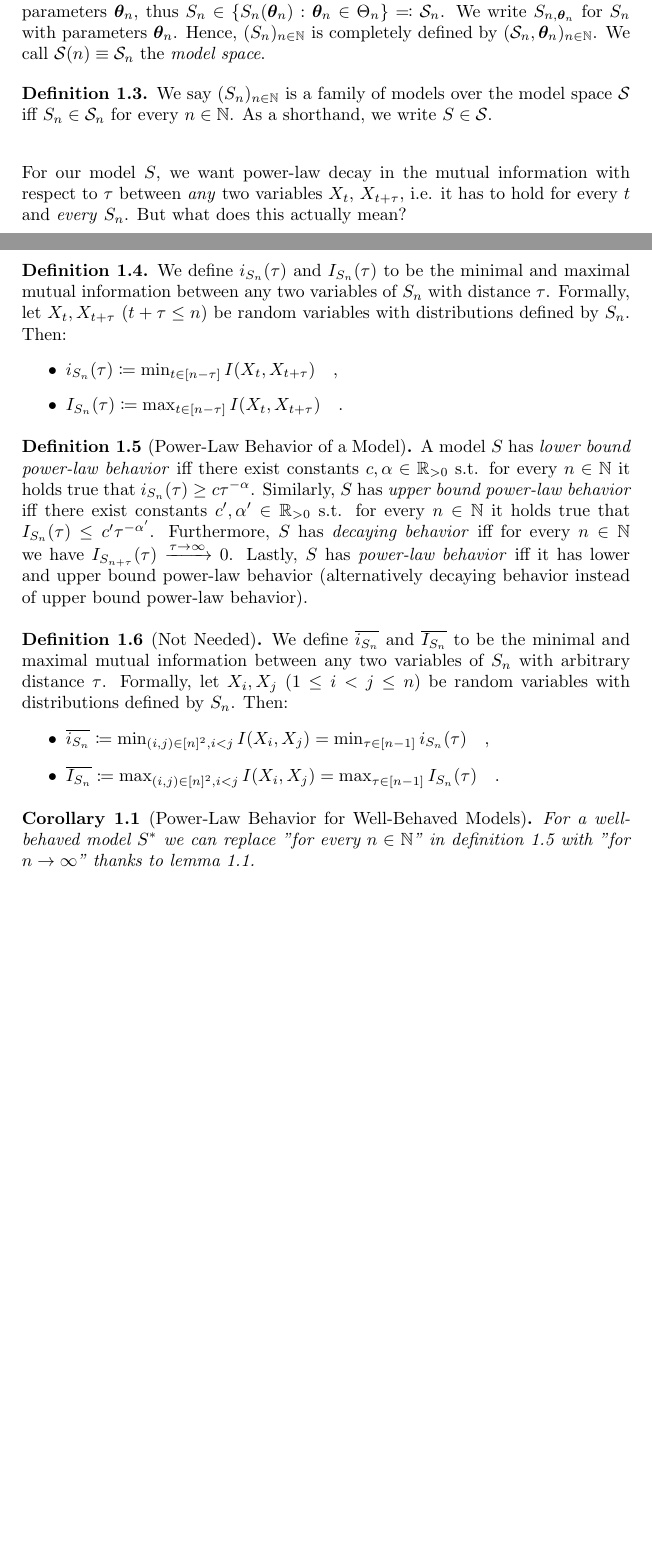
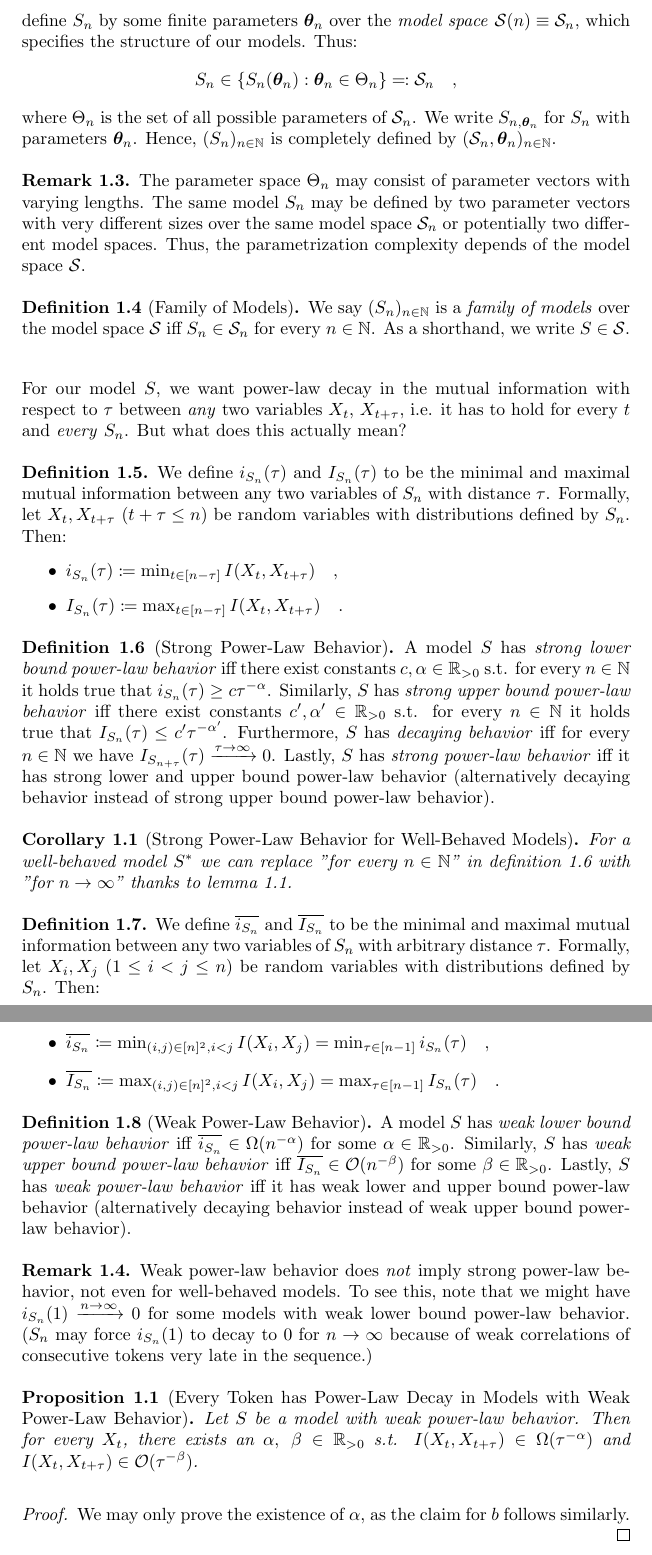
Before and after one commit to Hornissenreizen/Bachelorarbeit, a LaTeX document (latex/chapters/model_framework/sub.tex): two parts of pages 2 and 3 of 3 before the commit and two parts of pages 3 and 4 of 4 after it, joined at a grey line, cut at the place of the change, the shorter picture padded with empty space. Compiled offline with pdfLaTeX.

Commit message:
strong power-law behavior

```diff
--- a/latex/chapters/model_framework/sub.tex
+++ b/latex/chapters/model_framework/sub.tex
@@ -72,10 +76,18 @@
         \end{align*}
     \end{proof}
 
-    Now, we want to look at how we might restrict our model $(S_n)_{n \in \mathbb{N}} \equiv S$. One approach might be to define a model structure for every $n \in \mathbb{N}$ with finite parameters $\bm{\theta}_n$, thus $S_n \in \{ S_n(\bm{\theta}_n) : \bm{\theta}_n \in \Theta_n \} \eqqcolon \mathcal{S}_n$. We write $S_{n, \bm{\theta}_n}$ for $S_n$ with parameters $\bm{\theta}_n$. Hence, $(S_n)_{n \in \mathbb{N}}$ is completely defined by $(\mathcal{S}_n, \bm{\theta}_n)_{n \in \mathbb{N}}$. We call $\mathcal{S}(n) \equiv \mathcal{S}_n$ the \emph{model space}.
+    Now, we want to look at how we might restrict our model $(S_n)_{n \in \mathbb{N}} \equiv S$. One approach might be to define a model structure for every $n \in \mathbb{N}$. To this end, we define $S_n$ by some finite parameters $\bm{\theta}_n$ over the \emph{model space} $\mathcal{S}(n) \equiv \mathcal{S}_n$, which specifies the structure of our models. Thus:
+    \[
+        S_n \in \{ S_n(\bm{\theta}_n) : \bm{\theta}_n \in \Theta_n \} \eqqcolon \mathcal{S}_n \quad ,
+    \]
+    where $\Theta_n$ is the set of all possible parameters of $\mathcal{S}_n$. We write $S_{n, \bm{\theta}_n}$ for $S_n$ with parameters $\bm{\theta}_n$. Hence, $(S_n)_{n \in \mathbb{N}}$ is completely defined by $(\mathcal{S}_n, \bm{\theta}_n)_{n \in \mathbb{N}}$.
 
-    \begin{definition}
-        We say $(S_n)_{n \in \mathbb{N}}$ is a family of models over the model space $\mathcal{S}$ iff $S_n \in \mathcal{S}_n$ for every $n \in \mathbb{N}$. As a shorthand, we write $S \in \mathcal{S}$.
+    \begin{remark}
+        The parameter space $\Theta_n$ may consist of parameter vectors with varying lengths. The same model $S_n$ may be defined by two parameter vectors with very different sizes over the same model space $\mathcal{S}_n$ or potentially two different model spaces. Thus, the parametrization complexity depends of the model space $\mathcal{S}$.
+    \end{remark}
+
+    \begin{definition}[Family of Models]
+        We say $(S_n)_{n \in \mathbb{N}}$ is a \emph{family of models} over the model space $\mathcal{S}$ iff $S_n \in \mathcal{S}_n$ for every $n \in \mathbb{N}$. As a shorthand, we write $S \in \mathcal{S}$.
     \end{definition}
 
     For our model $S$, we want power-law decay in the mutual information with respect to $\tau$ between \emph{any} two variables $X_t$, $X_{t + \tau}$, i.e. it has to hold for every $t$ and \emph{every} $S_n$. But what does this actually mean?
@@ -89,12 +101,16 @@
         \end{itemize}
     \end{definition}
 
-    \begin{definition}[Power-Law Behavior of a Model]
-        \label{definition:model_power_law_behavior}
-        A model $S$ has \emph{lower bound power-law behavior} iff there exist constants $c, \alpha \in \mathbb{R}_{>0}$ s.t. for every $n \in \mathbb{N}$ it holds true that $i_{S_n}(\tau) \geq c \tau^{-\alpha}$. Similarly, $S$ has \emph{upper bound power-law behavior} iff there exist constants $c', \alpha' \in \mathbb{R}_{>0}$ s.t. for every $n \in \mathbb{N}$ it holds true that $I_{S_n}(\tau) \leq c' \tau^{-\alpha'}$. Furthermore, $S$ has \emph{decaying behavior} iff for every $n \in \mathbb{N}$ we have $I_{S_{n + \tau}}(\tau) \xrightarrow{\tau \to \infty} 0$. Lastly, $S$ has \emph{power-law behavior} iff it has lower and upper bound power-law behavior (alternatively decaying behavior instead of upper bound power-law behavior).
+    \begin{definition}[Strong Power-Law Behavior]
+        \label{definition:strong_model_power_law_behavior}
+        A model $S$ has \emph{strong lower bound power-law behavior} iff there exist constants $c, \alpha \in \mathbb{R}_{>0}$ s.t. for every $n \in \mathbb{N}$ it holds true that $i_{S_n}(\tau) \geq c \tau^{-\alpha}$. Similarly, $S$ has \emph{strong upper bound power-law behavior} iff there exist constants $c', \alpha' \in \mathbb{R}_{>0}$ s.t. for every $n \in \mathbb{N}$ it holds true that $I_{S_n}(\tau) \leq c' \tau^{-\alpha'}$. Furthermore, $S$ has \emph{decaying behavior} iff for every $n \in \mathbb{N}$ we have $I_{S_{n + \tau}}(\tau) \xrightarrow{\tau \to \infty} 0$. Lastly, $S$ has \emph{strong power-law behavior} iff it has strong lower and upper bound power-law behavior (alternatively decaying behavior instead of strong upper bound power-law behavior).
     \end{definition}
 
-    \begin{definition}[Not Needed]
+    \begin{corollary}[Strong Power-Law Behavior for Well-Behaved Models]
+        For a well-behaved model $S^*$ we can replace "for every $n \in \mathbb{N}$" in definition~\ref{definition:strong_model_power_law_behavior} with "for $n \to \infty$" thanks to lemma~\ref{lemma:random_variables_do_not_change_with_future_models}.
+    \end{corollary}
+
+    \begin{definition}
         We define $\overline{i_{S_n}}$ and $\overline{I_{S_n}}$ to be the minimal and maximal mutual information between any two variables of $S_n$ with arbitrary distance $\tau$. Formally, let $X_i, X_j$ ($1 \leq i < j \leq n$) be random variables with distributions defined by $S_n$. Then:
         \vspace{-1em}
         \begin{itemize}
@@ -103,7 +119,18 @@
         \end{itemize}
     \end{definition}
 
-    \begin{corollary}[Power-Law Behavior for Well-Behaved Models]
-        For a well-behaved model $S^*$ we can replace "for every $n \in \mathbb{N}$" in definition~\ref{definition:model_power_law_behavior} with "for $n \to \infty$" thanks to lemma~\ref{lemma:random_variables_do_not_change_with_future_models}.
-    \end{corollary}
+    \begin{definition}[Weak Power-Law Behavior]
+        A model $S$ has \emph{weak lower bound power-law behavior} iff $\overline{i_{S_n}} \in \Omega(n^{-\alpha})$ for some $\alpha \in \mathbb{R}_{>0}$. Similarly, $S$ has \emph{weak upper bound power-law behavior} iff $\overline{I_{S_n}} \in \mathcal{O}(n^{-\beta})$ for some $\beta \in \mathbb{R}_{>0}$. Lastly, $S$ has \emph{weak power-law behavior} iff it has weak lower and upper bound power-law behavior (alternatively decaying behavior instead of weak upper bound power-law behavior).
+    \end{definition}
+
+    \begin{remark}
+        Weak power-law behavior does \emph{not} imply strong power-law behavior, not even for well-behaved models. To see this, note that we might have  $i_{S_n}(1) \xrightarrow{n \to \infty} 0$ for some models with weak lower bound power-law behavior. ($S_n$ may force $i_{S_n}(1)$ to decay to $0$ for $n \to \infty$ because of weak correlations of consecutive tokens very late in the sequence.)
+    \end{remark}
+
+    \begin{proposition}[Every Token has Power-Law Decay in Models with Weak Power-Law Behavior]
+        Let $S$ be a model with weak power-law behavior. Then for every $X_t$, there exists an $\alpha, \ \beta \in \mathbb{R}_{>0}$ s.t. $I(X_{t}, X_{t + \tau}) \in \Omega(\tau^{-\alpha})$ and $I(X_{t}, X_{t + \tau}) \in \mathcal{O}(\tau^{-\beta})$.
+    \end{proposition}
+    \begin{proof}
+        We may only prove the existence of $\alpha$, as the claim for $b$ follows similarly.
+    \end{proof}
 \end{document}
```
Also changed, not shown: latex/chapters/model_framework/sub.pdf, latex/chapters/model_framework/sub.tex (8 more changed lines), 5 other files.
